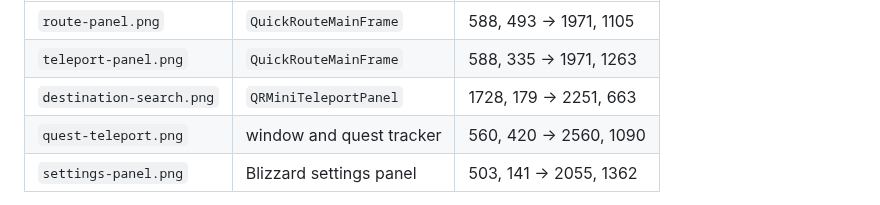
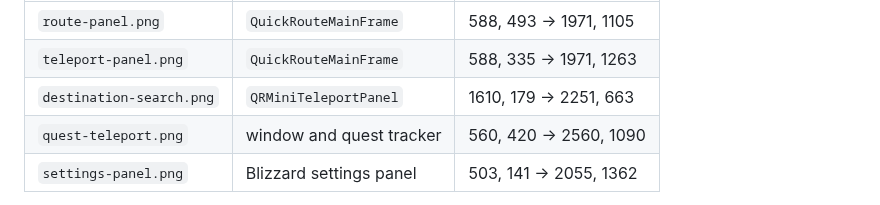
Before and after one commit to CybotTM/wow-quickroute, a Markdown page: screenshots/seeds/README.md, the part around the change. Drawn GitHub-style.

Commit message:
docs: re-render both teleport views against the label fixes
The quick-teleport panel is 380 px wide with columns derived from the row,
and a name that does not fit ends in an ellipsis. The teleport panel's
filter dropdown shows its whole label. The crop bounds in the render
recipe follow the wider panel.

The images landed in #50 before these fixes, so they showed the panels as
they were.

Signed-off-by: Sebastian Mendel <info@sebastianmendel.de>
Assisted-by: claude-code:claude-opus-5
Agent-Session: https://claude.ai/code/session_014LbhshbQ8jBjLU2ymEZHbr
Agent-Host: 0493f0

```diff
--- a/screenshots/seeds/README.md
+++ b/screenshots/seeds/README.md
@@ -45,7 +45,7 @@ Crop to the panel with the bounds `--dump-tree` reports, rather than by eye:
 |---|---|---|
 | `route-panel.png` | `QuickRouteMainFrame` | 588, 493 → 1971, 1105 |
 | `teleport-panel.png` | `QuickRouteMainFrame` | 588, 335 → 1971, 1263 |
-| `destination-search.png` | `QRMiniTeleportPanel` | 1728, 179 → 2251, 663 |
+| `destination-search.png` | `QRMiniTeleportPanel` | 1610, 179 → 2251, 663 |
 | `quest-teleport.png` | window and quest tracker | 560, 420 → 2560, 1090 |
 | `settings-panel.png` | Blizzard settings panel | 503, 141 → 2055, 1362 |
 
```
Also changed, not shown: screenshots/destination-search.png, screenshots/teleport-panel.png.
